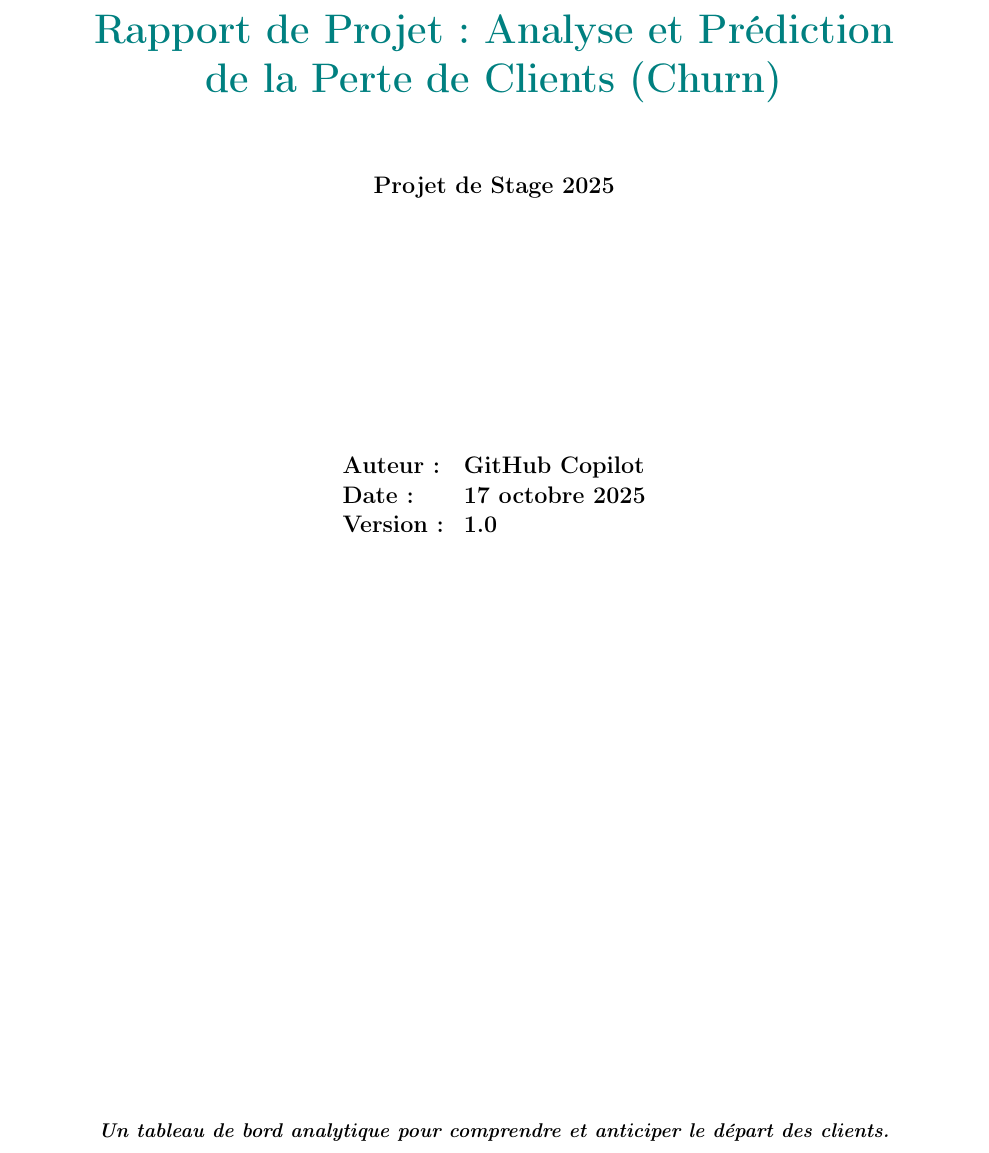
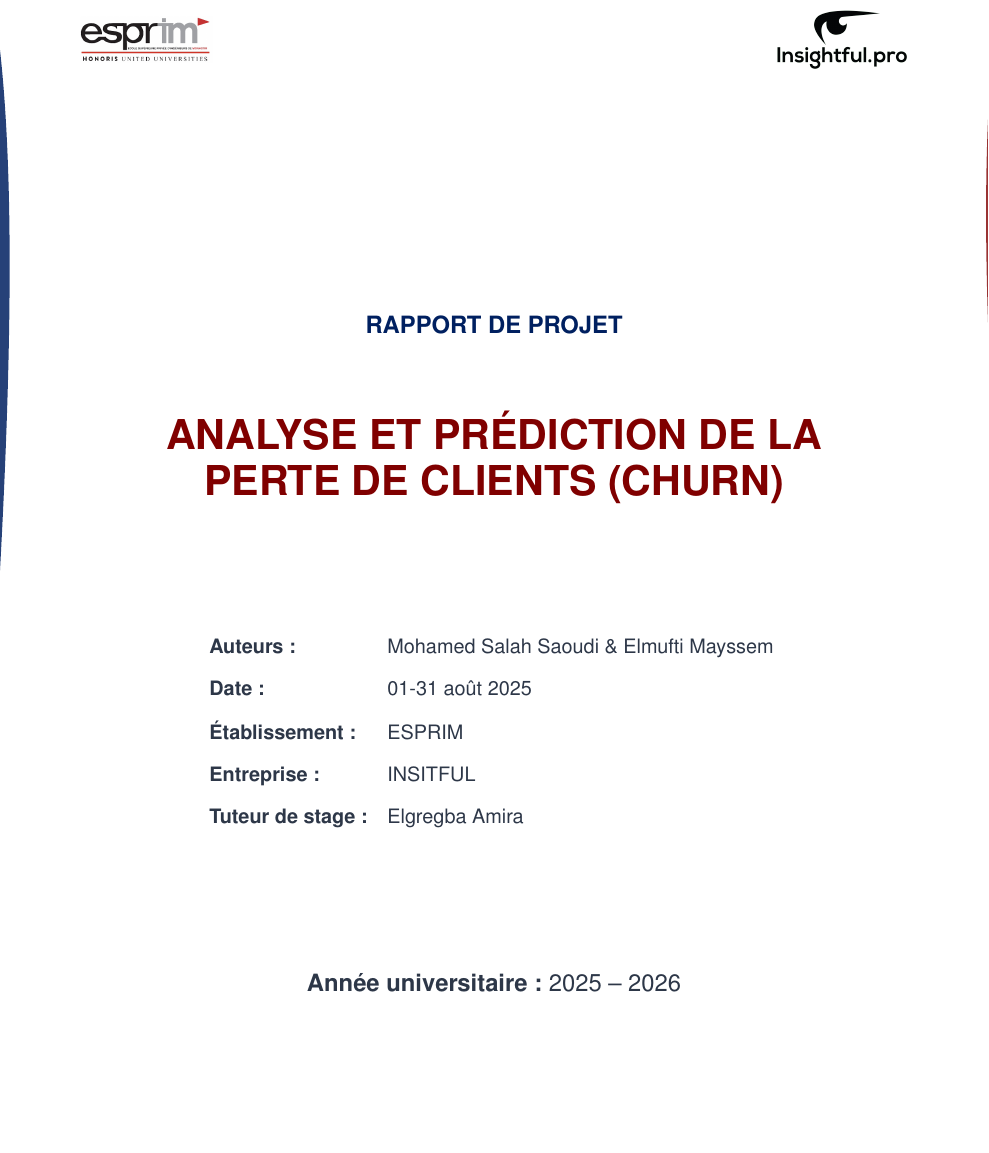
Before and after one commit to hammasalah/projet_stage_2025, a LaTeX thesis (report.tex): part of page 1 of 28 before the commit and part of page 1 of 27 after it, cut at the place of the change, the shorter picture padded with empty space. Compiled offline with pdfLaTeX.

Commit message:
rapport1.6

```diff
--- a/report.tex
+++ b/report.tex
@@ -19,6 +19,7 @@
 \usepackage{enumitem}
 \usepackage{fancyhdr}
 \usepackage{titlesec}
+\usepackage{helvet}
 \usepackage{imakeidx}
 \usepackage{lipsum} % For dummy text
 \usepackage{tikz}
@@ -39,6 +40,9 @@
 \definecolor{codepurple}{rgb}{0.58,0,0.82}
 \definecolor{backcolour}{rgb}{0.98,0.98,0.98}
 \definecolor{maincolor}{rgb}{0.0, 0.5, 0.5} % Teal
+\definecolor{coverblue}{HTML}{002060}
+\definecolor{coverburgundy}{HTML}{800000}
+\definecolor{covertext}{HTML}{2D3748}
 
 \setlength{\headheight}{14pt}
 \setcounter{secnumdepth}{3}
@@ -86,7 +90,7 @@
 % --- Hyperlinks ---
 \hypersetup{
     colorlinks=true,
-    linkcolor=maincolor,
+    linkcolor=black,
     filecolor=magenta,
     urlcolor=cyan,
     citecolor=maincolor,
@@ -97,35 +101,46 @@
 
 % --- Title Page ---
 \begin{titlepage}
-    \centering
-    \vspace*{1cm}
+    \thispagestyle{empty}
+    \sffamily
+    \begin{tikzpicture}[remember picture, overlay]
+        \path[fill=coverblue!85] ([xshift=-1.5cm,yshift=1.2cm]current page.north west)
+            .. controls ([xshift=1.8cm,yshift=-0.5cm]current page.north west) and ([xshift=-0.6cm,yshift=-5.5cm]current page.west)
+            .. ([xshift=-1.2cm,yshift=-1.2cm]current page.south west)
+            -- ([xshift=-2.4cm,yshift=-0.8cm]current page.south west) -- cycle;
+        \path[fill=coverburgundy!80] ([xshift=1.6cm,yshift=1.2cm]current page.north east)
+            .. controls ([xshift=-1.8cm,yshift=-0.4cm]current page.north east) and ([xshift=1cm,yshift=-5.2cm]current page.east)
+            .. ([xshift=1.8cm,yshift=-1.4cm]current page.south east)
+            -- ([xshift=2.6cm,yshift=-0.6cm]current page.south east) -- cycle;
+        \node[anchor=north west, rounded corners=4pt,
+              minimum width=3.2cm, minimum height=2.2cm, align=center,
+              fill=white] at ([xshift=1.5cm,yshift=-1.5cm]current page.north west)
+              {\includegraphics[width=2.8cm]{logoesprim.png}};
+        \node[anchor=north east, rounded corners=4pt,
+              minimum width=3.2cm, minimum height=2.2cm, align=center,
+              fill=white] at ([xshift=-1.5cm,yshift=-1.5cm]current page.north east)
+              {\includegraphics[width=2.8cm]{entreprise-logo.png}};
+    \end{tikzpicture}
 
-    \Huge\bfseries\textcolor{maincolor}{Rapport de Projet : Analyse et Prédiction de la Perte de Clients (Churn)}
+    \begin{center}
+        \vspace*{5.5cm}
+        {\Large\bfseries\textcolor{coverblue}{RAPPORT DE PROJET}}\par
+        \vspace{1.4cm}
+        {\Huge\bfseries\textcolor{coverburgundy}{ANALYSE ET PRÉDICTION DE LA\\[0.3cm]PERTE DE CLIENTS (CHURN)}}\par
+        \vspace{2.8cm}
+        {\large
+        \begin{tabular}{@{}ll@{}}
+            \textcolor{covertext}{\textbf{Auteurs :}} & \textcolor{covertext}{Mohamed Salah Saoudi \& Elmufti Mayssem} \\[0.4cm]
+            \textcolor{covertext}{\textbf{Date :}} & \textcolor{covertext}{01-31 août 2025} \\[0.4cm]
+            \textcolor{covertext}{\textbf{Établissement :}} & \textcolor{covertext}{ESPRIM} \\[0.4cm]
+            \textcolor{covertext}{\textbf{Entreprise :}} & \textcolor{covertext}{INSITFUL} \\[0.4cm]
+            \textcolor{covertext}{\textbf{Tuteur de stage :}} & \textcolor{covertext}{Elgregba Amira} \\
+        \end{tabular}}
+        \vspace{3cm}
 
-    \vspace{1.5cm}
-
-    \Large\textbf{Projet de Stage 2025}
-
-    \vspace{2cm}
-
-    \begin{figure}[H]
-        \centering
-        % \includegraphics[width=0.5\textwidth]{logo.png} % Placeholder for a logo
-    \end{figure}
-
-    \vspace{2cm}
-
-    \Large
-    \begin{tabular}{ll}
-        \textbf{Auteur} : & GitHub Copilot \\
-        \textbf{Date} : & \today \\
-        \textbf{Version} : & 1.0 \\
-    \end{tabular}
-
+        {\Large\textcolor{covertext}{\textbf{Année universitaire :} 2025 -- 2026}}\par
+    \end{center}
     \vfill
-
-    \large\textit{Un tableau de bord analytique pour comprendre et anticiper le départ des clients.}
-
 \end{titlepage}
 
 % --- Table of Contents ---
```
Also changed, not shown: chapters/new_05_analyse_fonctionnelle.tex (+4 -2 lines), entreprise-logo.png (added), logoesprim.png (added), report.pdf, 6 other files.
